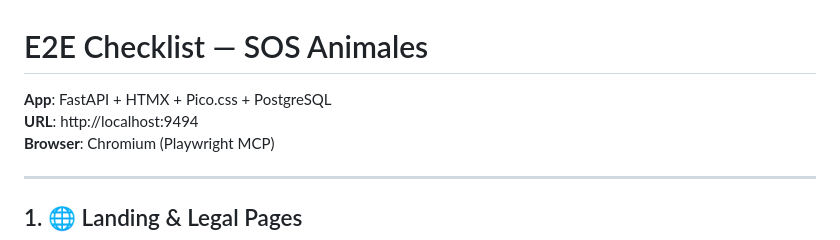
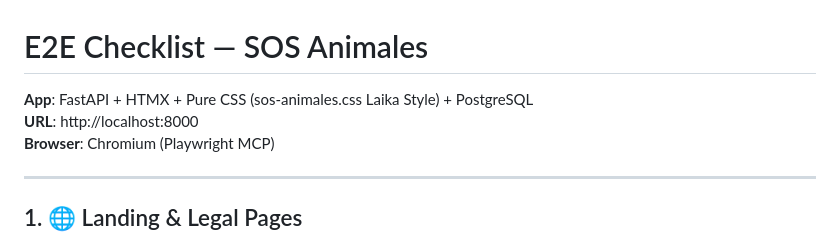
Before and after one commit to Developmi/sos-animales, a Markdown page: E2E_CHECKLIST.md, the part around the change. Drawn GitHub-style.

```diff
--- a/E2E_CHECKLIST.md
+++ b/E2E_CHECKLIST.md
@@ -1,7 +1,7 @@
 # E2E Checklist — SOS Animales
 
-**App**: FastAPI + HTMX + Pico.css + PostgreSQL
-**URL**: http://localhost:9494
+**App**: FastAPI + HTMX + Pure CSS (sos-animales.css Laika Style) + PostgreSQL
+**URL**: http://localhost:8000
 **Browser**: Chromium (Playwright MCP)
 
 ---
```
Also changed, not shown: README.md (+9 -2 lines), ROADMAP.md (+3 -3 lines).
